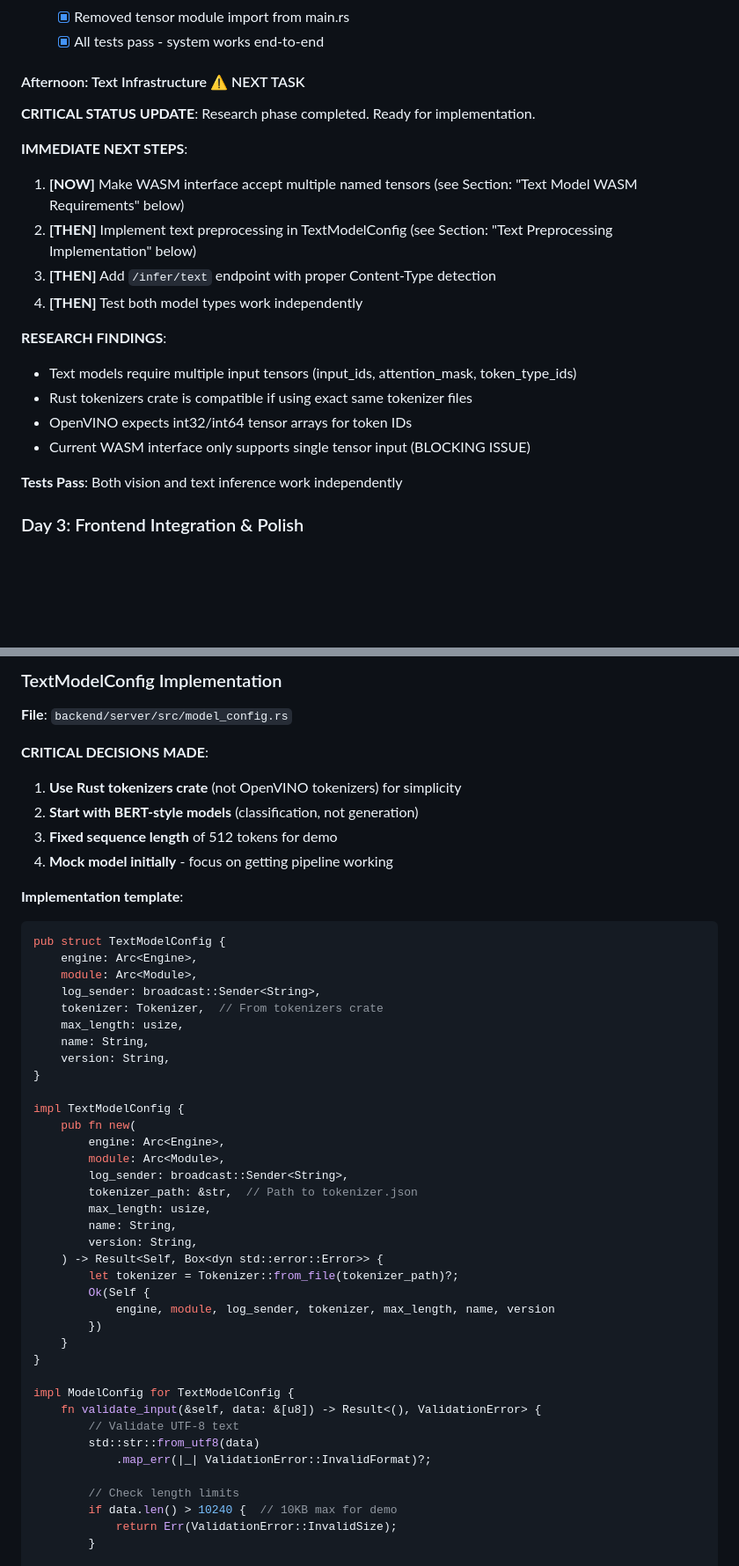
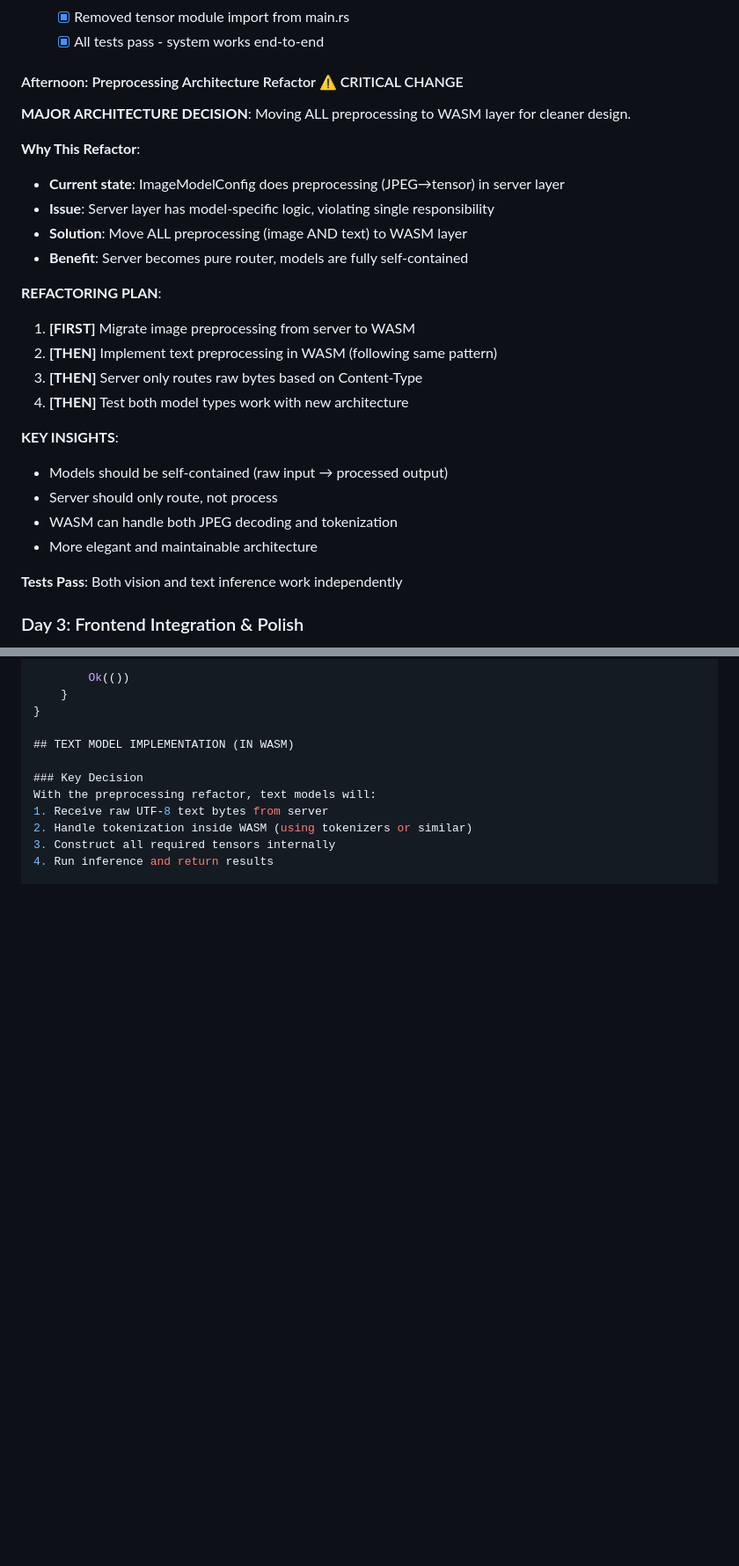
Before and after one commit to samharshe/OpenVINO-Llama, a Markdown page: plan.md, 2 parts joined by grey strips. Shown at 88% size. Rendered like a GitHub page; blank space fills up the shorter version.

````diff
--- a/plan.md
+++ b/plan.md
@@ -92,20 +92,26 @@ Transform existing v0.1 image classification prototype into a clean, flexible un
   - [x] Removed tensor module import from main.rs
   - [x] All tests pass - system works end-to-end
 
-#### Afternoon: Text Infrastructure ⚠️ NEXT TASK
-**CRITICAL STATUS UPDATE**: Research phase completed. Ready for implementation.
+#### Afternoon: Preprocessing Architecture Refactor ⚠️ CRITICAL CHANGE
+**MAJOR ARCHITECTURE DECISION**: Moving ALL preprocessing to WASM layer for cleaner design.
 
-**IMMEDIATE NEXT STEPS**:
-1. **[NOW]** Make WASM interface accept multiple named tensors (see Section: "Text Model WASM Requirements" below)
-2. **[THEN]** Implement text preprocessing in TextModelConfig (see Section: "Text Preprocessing Implementation" below)
-3. **[THEN]** Add `/infer/text` endpoint with proper Content-Type detection
-4. **[THEN]** Test both model types work independently
+**Why This Refactor**:
+- **Current state**: ImageModelConfig does preprocessing (JPEG→tensor) in server layer
+- **Issue**: Server layer has model-specific logic, violating single responsibility
+- **Solution**: Move ALL preprocessing (image AND text) to WASM layer
+- **Benefit**: Server becomes pure router, models are fully self-contained
 
-**RESEARCH FINDINGS**:
-- Text models require multiple input tensors (input_ids, attention_mask, token_type_ids)
-- Rust tokenizers crate is compatible if using exact same tokenizer files
-- OpenVINO expects int32/int64 tensor arrays for token IDs
-- Current WASM interface only supports single tensor input (BLOCKING ISSUE)
+**REFACTORING PLAN**:
+1. **[FIRST]** Migrate image preprocessing from server to WASM
+2. **[THEN]** Implement text preprocessing in WASM (following same pattern)
+3. **[THEN]** Server only routes raw bytes based on Content-Type
+4. **[THEN]** Test both model types work with new architecture
+
+**KEY INSIGHTS**:
+- Models should be self-contained (raw input → processed output)
+- Server should only route, not process
+- WASM can handle both JPEG decoding and tokenization
+- More elegant and maintainable architecture
 
 **Tests Pass**: Both vision and text inference work independently
 
@@ -568,49 +563,13 @@ tokenizers = "0.15"  # HuggingFace tokenizers for Rust
-### TextModelConfig Implementation
-**File**: `backend/server/src/model_config.rs`
-
-**CRITICAL DECISIONS MADE**:
-1. **Use Rust tokenizers crate** (not OpenVINO tokenizers) for simplicity
-2. **Start with BERT-style models** (classification, not generation)
-3. **Fixed sequence length** of 512 tokens for demo
-4. **Mock model initially** - focus on getting pipeline working
-
-**Implementation template**:
-```rust
-pub struct TextModelConfig {
-    engine: Arc<Engine>,
-    module: Arc<Module>,
-    log_sender: broadcast::Sender<String>,
-    tokenizer: Tokenizer,  // From tokenizers crate
-    max_length: usize,
-    name: String,
-    version: String,
-}
-
-impl TextModelConfig {
-    pub fn new(
-        engine: Arc<Engine>,
-        module: Arc<Module>,
-        log_sender: broadcast::Sender<String>,
-        tokenizer_path: &str,  // Path to tokenizer.json
-        max_length: usize,
-        name: String,
-        version: String,
-    ) -> Result<Self, Box<dyn std::error::Error>> {
-        let tokenizer = Tokenizer::from_file(tokenizer_path)?;
-        Ok(Self {
-            engine, module, log_sender, tokenizer, max_length, name, version
-        })
+        Ok(())
     }
 }
 
-impl ModelConfig for TextModelConfig {
-    fn validate_input(&self, data: &[u8]) -> Result<(), ValidationError> {
-        // Validate UTF-8 text
-        std::str::from_utf8(data)
-            .map_err(|_| ValidationError::InvalidFormat)?;
+## TEXT MODEL IMPLEMENTATION (IN WASM)
 
-        // Check length limits
-        if data.len() > 10240 {  // 10KB max for demo
-            return Err(ValidationError::InvalidSize);
-        }
+### Key Decision
+With the preprocessing refactor, text models will:
+1. Receive raw UTF-8 text bytes from server
+2. Handle tokenization inside WASM (using tokenizers or similar)
+3. Construct all required tensors internally
+4. Run inference and return results
 
````
Also changed, not shown: other parts of plan.md (+106 -176 lines).
